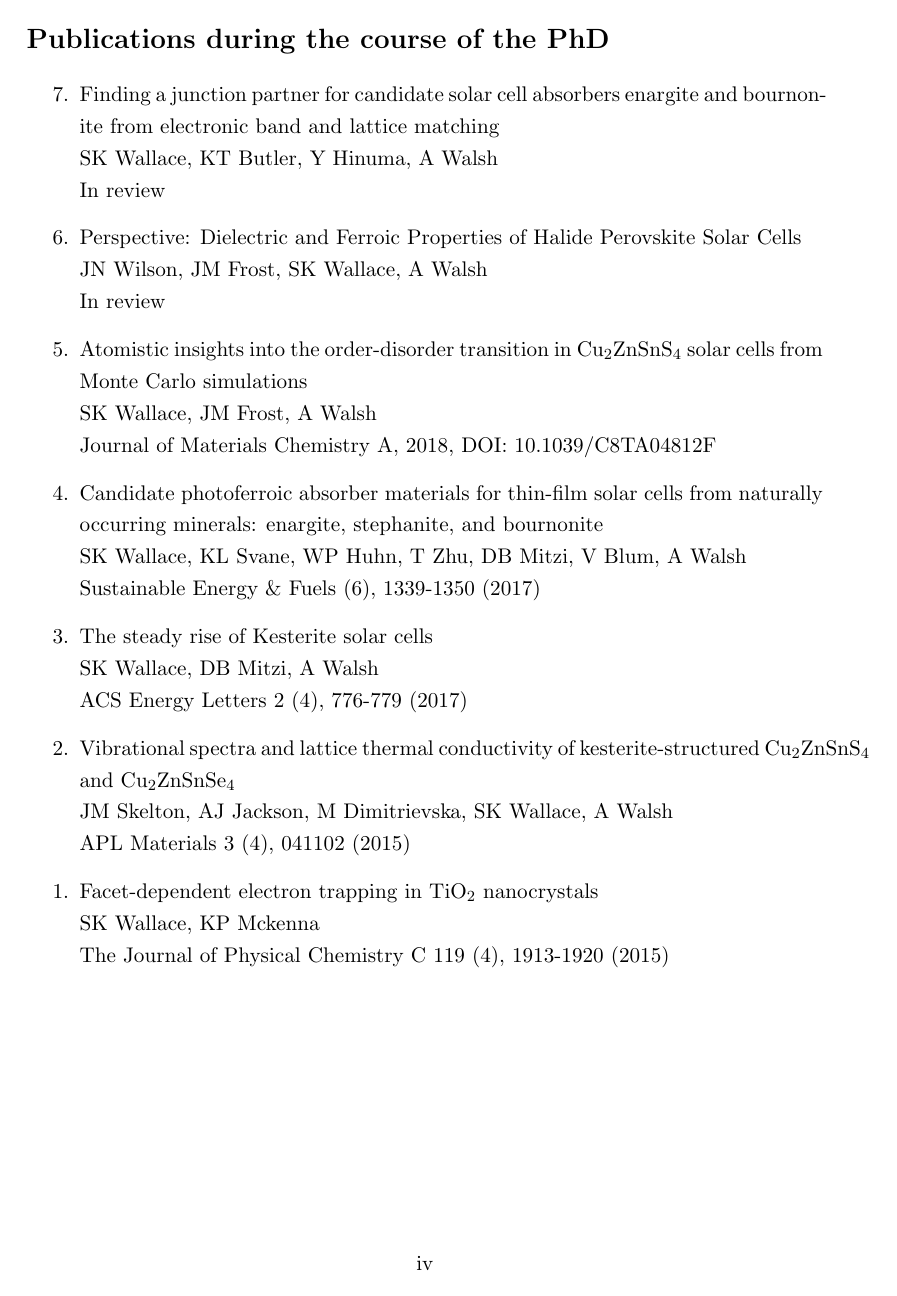
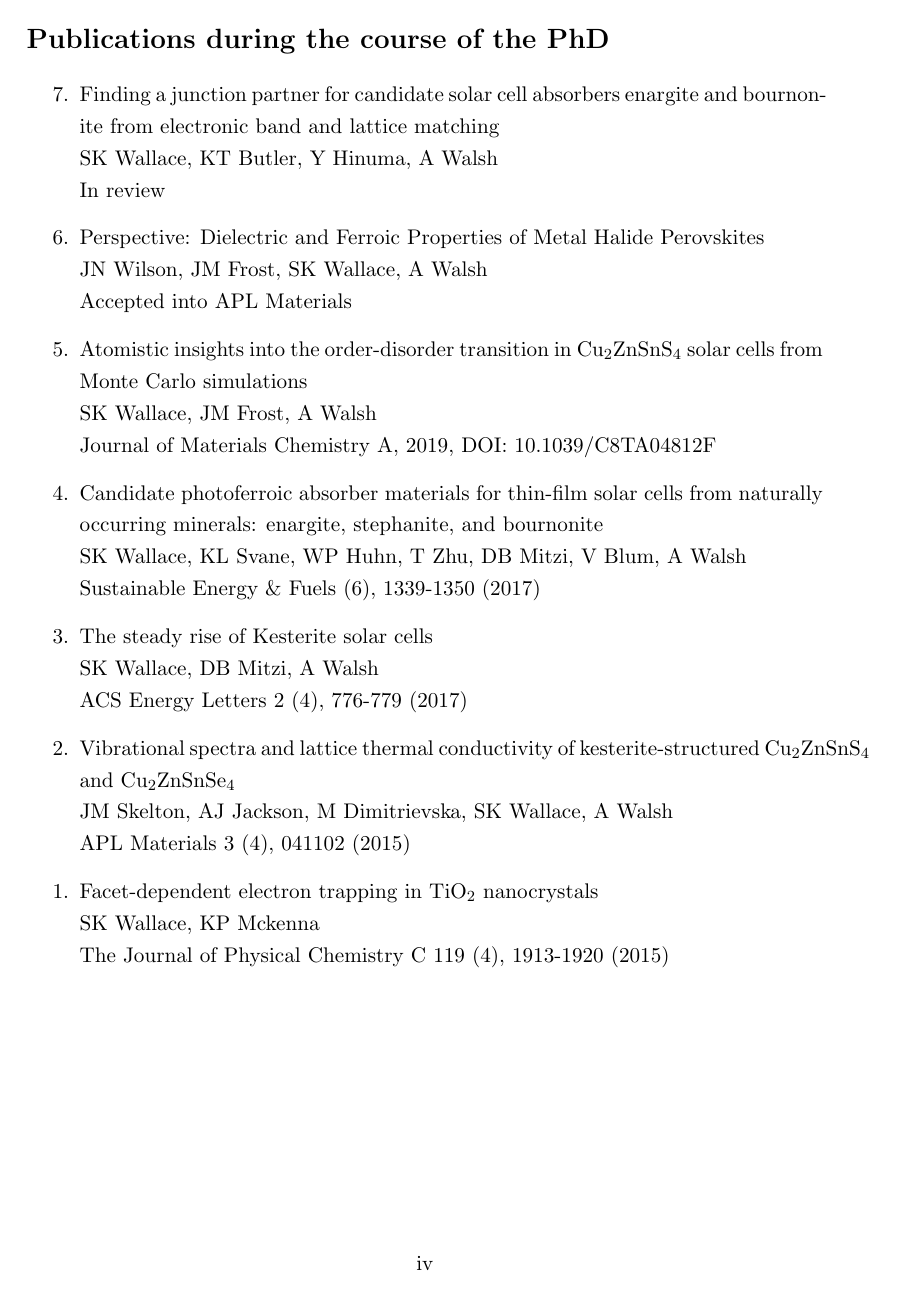
Before and after one commit to skw32/Overcoming-the-efficiency-bottlenecks-of-metal-sulfide-solar-cells, a LaTeX thesis (thesis.tex): page 5 of 218 before the commit and page 5 of 217 after it. Compiled offline with pdfLaTeX.

Commit message:
Added updated eris paper.

```diff
--- a/thesis.tex
+++ b/thesis.tex
@@ -81,12 +81,12 @@ The final chapter seeks to provide insights for the optimisation of new solar ce
 \item Finding a junction partner for candidate solar cell absorbers enargite and bournonite from electronic band and lattice matching\\
 SK Wallace, KT Butler, Y Hinuma, A Walsh\\
 In review
-\item Perspective: Dielectric and Ferroic Properties of Halide Perovskite Solar Cells\\
+\item Perspective: Dielectric and Ferroic Properties of Metal Halide Perovskites\\
 JN Wilson, JM Frost, SK Wallace, A Walsh\\
-In review
+Accepted into APL Materials
 \item Atomistic insights into the order-disorder transition in {\CZTS} solar cells from Monte Carlo simulations \\
 SK Wallace, JM Frost, A Walsh\\
-Journal of Materials Chemistry A, 2018, DOI: 10.1039/C8TA04812F
+Journal of Materials Chemistry A, 2019, DOI: 10.1039/C8TA04812F
 \item Candidate photoferroic absorber materials for thin-film solar cells from naturally occurring minerals: enargite, stephanite, and bournonite\\
 SK Wallace, KL Svane, WP Huhn, T Zhu, DB Mitzi, V Blum, A Walsh\\ Sustainable Energy \& Fuels  (6), 1339-1350 (2017)
 \item The steady rise of Kesterite solar cells\\ SK Wallace, DB Mitzi, A Walsh\\ ACS Energy Letters 2 (4), 776-779 (2017)
```
Also changed, not shown: papers/Eris1_soa.pdf, papers/eris_paper.pdf.
